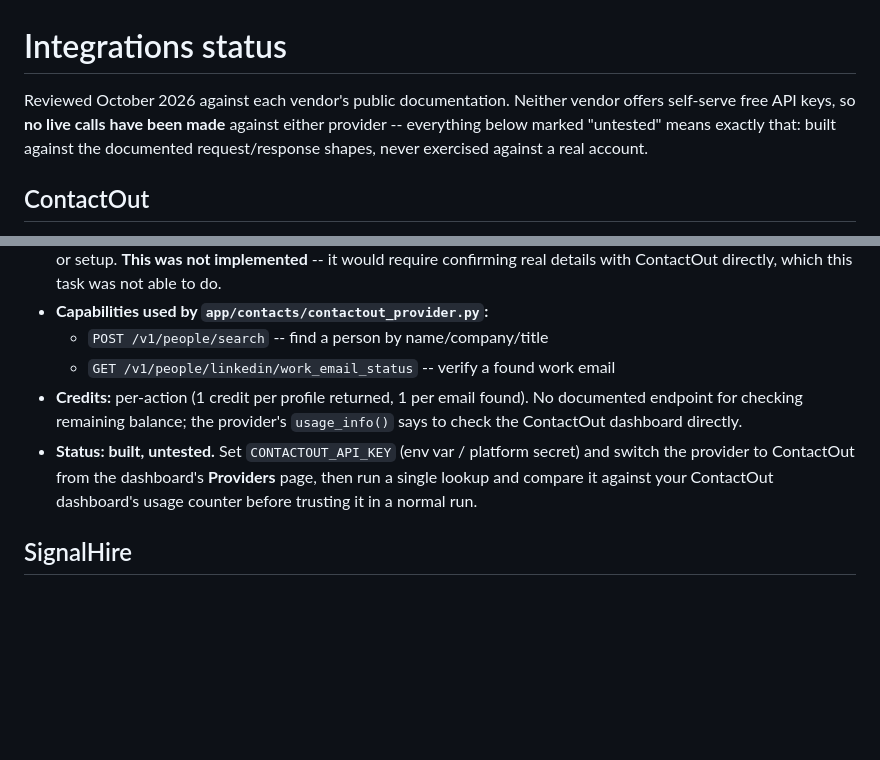
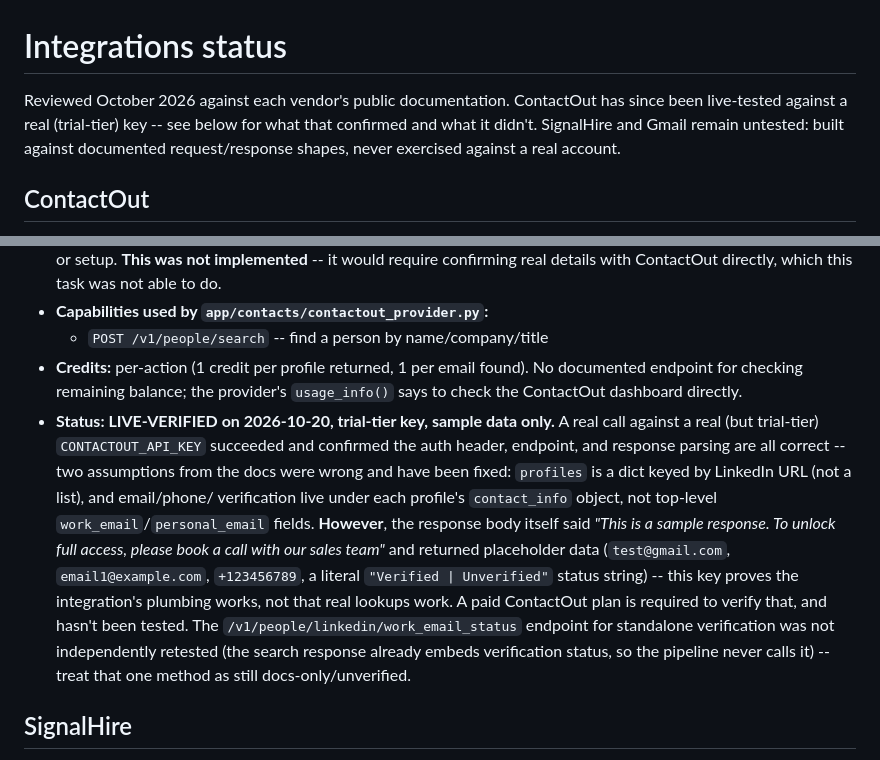
Before and after one commit to Abhey-05/job-search-agent, a Markdown page: docs/INTEGRATIONS.md, 2 parts joined by grey strips. Drawn GitHub-style; blank space fills up the shorter version.

Commit message:
Document the live ContactOut verification result

```diff
--- a/docs/INTEGRATIONS.md
+++ b/docs/INTEGRATIONS.md
@@ -1,10 +1,10 @@
 # Integrations status
 
-Reviewed October 2026 against each vendor's public documentation. Neither
-vendor offers self-serve free API keys, so **no live calls have been made**
-against either provider -- everything below marked "untested" means exactly
-that: built against the documented request/response shapes, never
-exercised against a real account.
+Reviewed October 2026 against each vendor's public documentation.
+ContactOut has since been live-tested against a real (trial-tier) key --
+see below for what that confirmed and what it didn't. SignalHire and
+Gmail remain untested: built against documented request/response shapes,
+never exercised against a real account.
 
 ## ContactOut
 
@@ -21,14 +21,26 @@ exercised against a real account.
   ContactOut directly, which this task was not able to do.
 - **Capabilities used by `app/contacts/contactout_provider.py`:**
   - `POST /v1/people/search` -- find a person by name/company/title
-  - `GET /v1/people/linkedin/work_email_status` -- verify a found work email
 - **Credits:** per-action (1 credit per profile returned, 1 per email
   found). No documented endpoint for checking remaining balance; the
   provider's `usage_info()` says to check the ContactOut dashboard directly.
-- **Status: built, untested.** Set `CONTACTOUT_API_KEY` (env var / platform
-  secret) and switch the provider to ContactOut from the dashboard's
-  **Providers** page, then run a single lookup and compare it against your
-  ContactOut dashboard's usage counter before trusting it in a normal run.
+- **Status: LIVE-VERIFIED on 2026-10-20, trial-tier key, sample data only.**
+  A real call against a real (but trial-tier) `CONTACTOUT_API_KEY` succeeded
+  and confirmed the auth header, endpoint, and response parsing are all
+  correct -- two assumptions from the docs were wrong and have been fixed:
+  `profiles` is a dict keyed by LinkedIn URL (not a list), and email/phone/
+  verification live under each profile's `contact_info` object, not
+  top-level `work_email`/`personal_email` fields.
+  **However**, the response body itself said *"This is a sample response.
+  To unlock full access, please book a call with our sales team"* and
+  returned placeholder data (`test@gmail.com`, `email1@example.com`,
+  `+123456789`, a literal `"Verified | Unverified"` status string) --
+  this key proves the integration's plumbing works, not that real lookups
+  work. A paid ContactOut plan is required to verify that, and hasn't been
+  tested. The `/v1/people/linkedin/work_email_status` endpoint for
+  standalone verification was not independently retested (the search
+  response already embeds verification status, so the pipeline never
+  calls it) -- treat that one method as still docs-only/unverified.
 
 ## SignalHire
 
```
